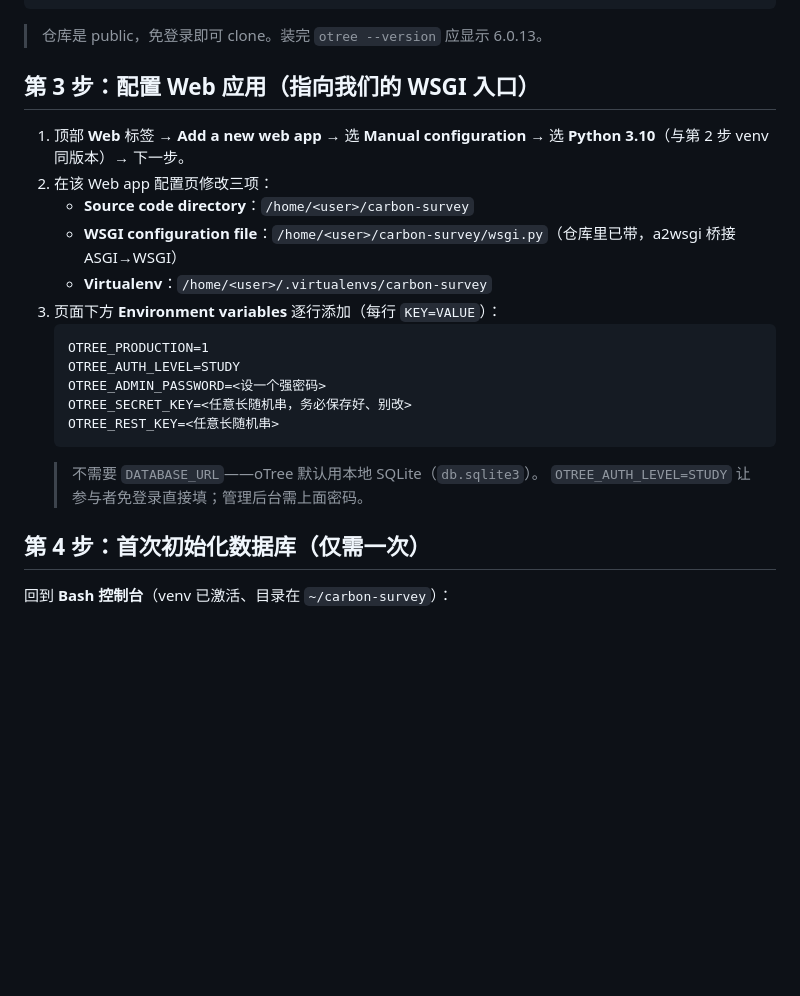
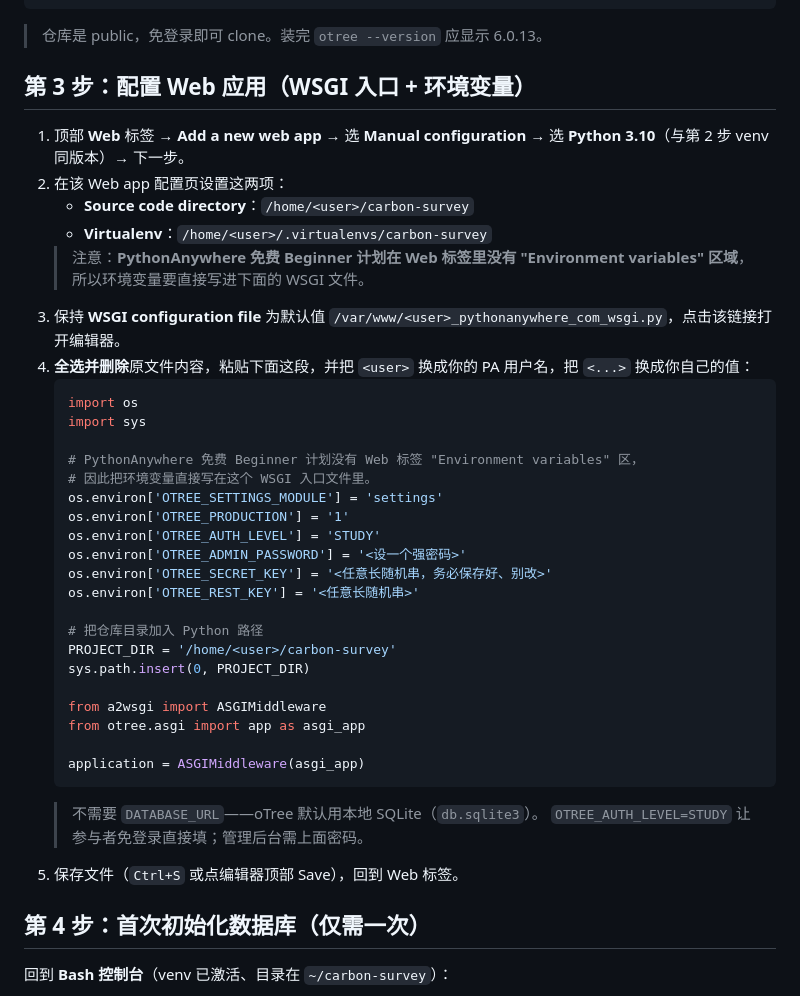
Before and after one commit to Louis-lab123/carbon-survey, a Markdown page: DEPLOY.md, the part around the change. GitHub-like rendering; blank space fills up the shorter version.

Commit message:
DEPLOY.md: PA 免费版无 Environment variables UI，环境变量改写入默认 WSGI 文件

````diff
--- a/DEPLOY.md
+++ b/DEPLOY.md
@@ -40,22 +40,39 @@ pip install -r requirements.txt                       # 装 otree 6.0.13 + psyco
 ```
 > 仓库是 public，免登录即可 clone。装完 `otree --version` 应显示 6.0.13。
 
-## 第 3 步：配置 Web 应用（指向我们的 WSGI 入口）
+## 第 3 步：配置 Web 应用（WSGI 入口 + 环境变量）
 1. 顶部 **Web** 标签 → **Add a new web app** → 选 **Manual configuration** → 选 **Python 3.10**（与第 2 步 venv 同版本）→ 下一步。
-2. 在该 Web app 配置页修改三项：
+2. 在该 Web app 配置页设置这两项：
    - **Source code directory**：`/home/<user>/carbon-survey`
-   - **WSGI configuration file**：`/home/<user>/carbon-survey/wsgi.py`（仓库里已带，a2wsgi 桥接 ASGI→WSGI）
    - **Virtualenv**：`/home/<user>/.virtualenvs/carbon-survey`
-3. 页面下方 **Environment variables** 逐行添加（每行 `KEY=VALUE`）：
-   ```
-   OTREE_PRODUCTION=1
-   OTREE_AUTH_LEVEL=STUDY
-   OTREE_ADMIN_PASSWORD=<设一个强密码>
-   OTREE_SECRET_KEY=<任意长随机串，务必保存好、别改>
-   OTREE_REST_KEY=<任意长随机串>
+   > 注意：**PythonAnywhere 免费 Beginner 计划在 Web 标签里没有 "Environment variables" 区域**，所以环境变量要直接写进下面的 WSGI 文件。
+3. 保持 **WSGI configuration file** 为默认值 `/var/www/<user>_pythonanywhere_com_wsgi.py`，点击该链接打开编辑器。
+4. **全选并删除**原文件内容，粘贴下面这段，并把 `<user>` 换成你的 PA 用户名，把 `<...>` 换成你自己的值：
+   ```python
+   import os
+   import sys
+
+   # PythonAnywhere 免费 Beginner 计划没有 Web 标签 "Environment variables" 区，
+   # 因此把环境变量直接写在这个 WSGI 入口文件里。
+   os.environ['OTREE_SETTINGS_MODULE'] = 'settings'
+   os.environ['OTREE_PRODUCTION'] = '1'
+   os.environ['OTREE_AUTH_LEVEL'] = 'STUDY'
+   os.environ['OTREE_ADMIN_PASSWORD'] = '<设一个强密码>'
+   os.environ['OTREE_SECRET_KEY'] = '<任意长随机串，务必保存好、别改>'
+   os.environ['OTREE_REST_KEY'] = '<任意长随机串>'
+
+   # 把仓库目录加入 Python 路径
+   PROJECT_DIR = '/home/<user>/carbon-survey'
+   sys.path.insert(0, PROJECT_DIR)
+
+   from a2wsgi import ASGIMiddleware
+   from otree.asgi import app as asgi_app
+
+   application = ASGIMiddleware(asgi_app)
    ```
    > 不需要 `DATABASE_URL`——oTree 默认用本地 SQLite（`db.sqlite3`）。
    > `OTREE_AUTH_LEVEL=STUDY` 让参与者免登录直接填；管理后台需上面密码。
+5. 保存文件（`Ctrl+S` 或点编辑器顶部 Save），回到 Web 标签。
 
 ## 第 4 步：首次初始化数据库（仅需一次）
 回到 **Bash 控制台**（venv 已激活、目录在 `~/carbon-survey`）：
````
